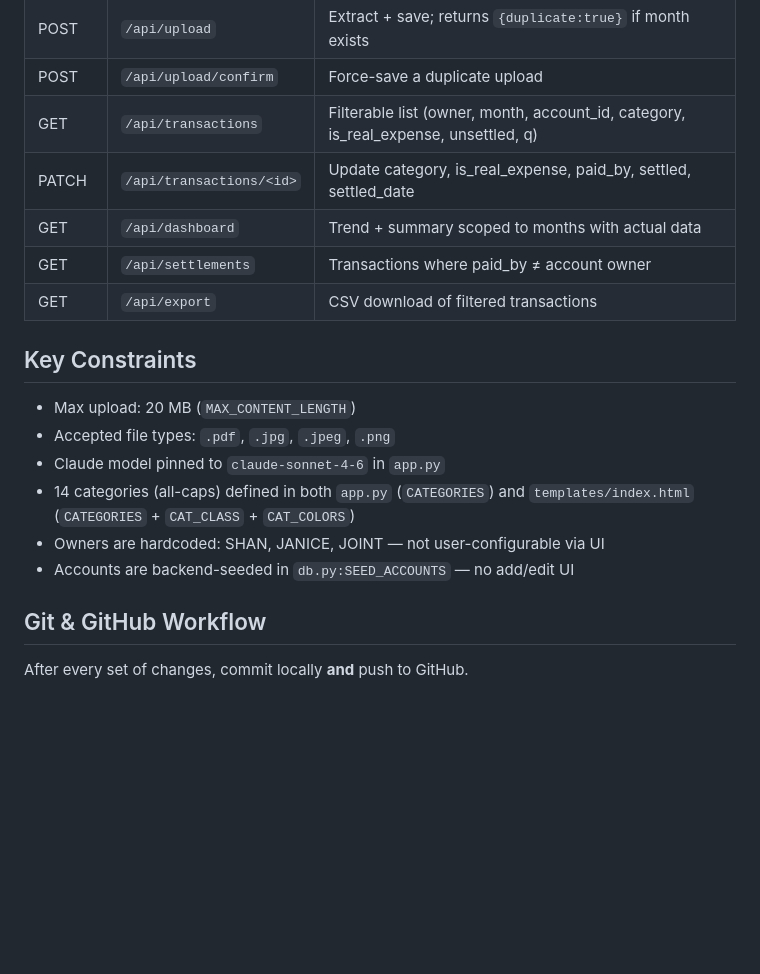
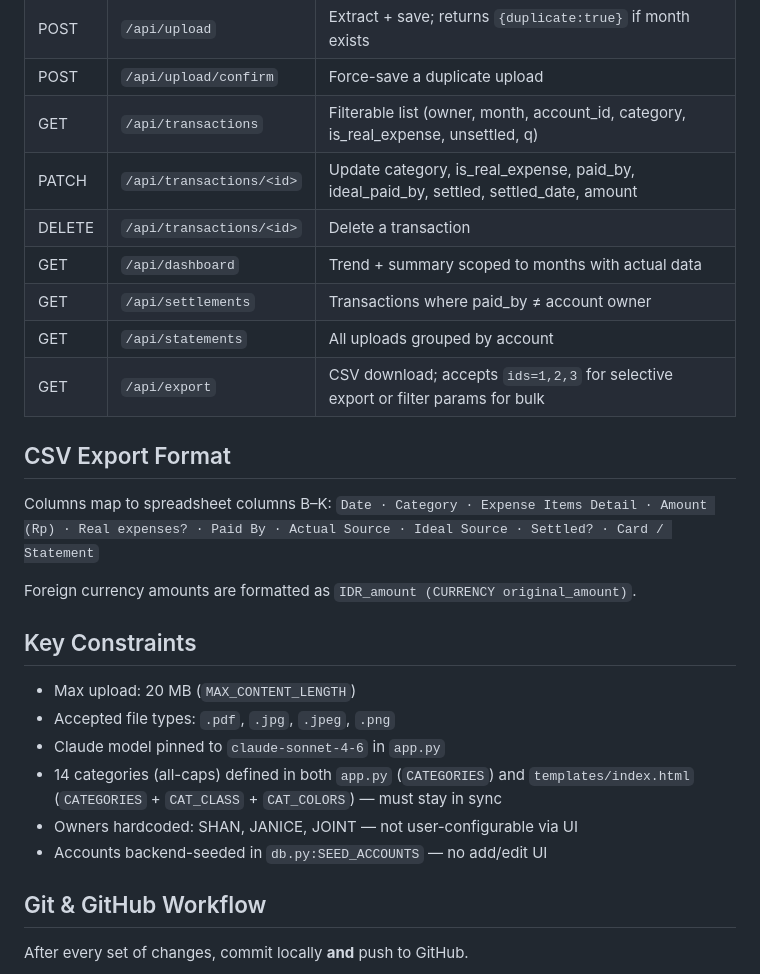
Before and after one commit to SuperHeavyMechanic/finance-project-tracker, a Markdown page: CLAUDE.md, the part around one of its changes. Drawn GitHub-style; blank space fills up the shorter version.

```diff
--- a/CLAUDE.md
+++ b/CLAUDE.md
@@ -56,19 +72,28 @@ Three tables in `data/finance.db` (gitignored):
 | POST | `/api/upload` | Extract + save; returns `{duplicate:true}` if month exists |
 | POST | `/api/upload/confirm` | Force-save a duplicate upload |
 | GET | `/api/transactions` | Filterable list (owner, month, account_id, category, is_real_expense, unsettled, q) |
-| PATCH | `/api/transactions/<id>` | Update category, is_real_expense, paid_by, settled, settled_date |
+| PATCH | `/api/transactions/<id>` | Update category, is_real_expense, paid_by, ideal_paid_by, settled, settled_date, amount |
+| DELETE | `/api/transactions/<id>` | Delete a transaction |
 | GET | `/api/dashboard` | Trend + summary scoped to months with actual data |
 | GET | `/api/settlements` | Transactions where paid_by ≠ account owner |
-| GET | `/api/export` | CSV download of filtered transactions |
+| GET | `/api/statements` | All uploads grouped by account |
+| GET | `/api/export` | CSV download; accepts `ids=1,2,3` for selective export or filter params for bulk |
+
+## CSV Export Format
+
+Columns map to spreadsheet columns B–K:
+`Date · Category · Expense Items Detail · Amount (Rp) · Real expenses? · Paid By · Actual Source · Ideal Source · Settled? · Card / Statement`
+
+Foreign currency amounts are formatted as `IDR_amount (CURRENCY original_amount)`.
 
 ## Key Constraints
 
 - Max upload: 20 MB (`MAX_CONTENT_LENGTH`)
 - Accepted file types: `.pdf`, `.jpg`, `.jpeg`, `.png`
 - Claude model pinned to `claude-sonnet-4-6` in `app.py`
-- 14 categories (all-caps) defined in both `app.py` (`CATEGORIES`) and `templates/index.html` (`CATEGORIES` + `CAT_CLASS` + `CAT_COLORS`)
-- Owners are hardcoded: SHAN, JANICE, JOINT — not user-configurable via UI
-- Accounts are backend-seeded in `db.py:SEED_ACCOUNTS` — no add/edit UI
+- 14 categories (all-caps) defined in both `app.py` (`CATEGORIES`) and `templates/index.html` (`CATEGORIES` + `CAT_CLASS` + `CAT_COLORS`) — must stay in sync
+- Owners hardcoded: SHAN, JANICE, JOINT — not user-configurable via UI
+- Accounts backend-seeded in `db.py:SEED_ACCOUNTS` — no add/edit UI
 
 ## Git & GitHub Workflow
 
```
Also changed, not shown: other parts of CLAUDE.md (+28 -12 lines).
